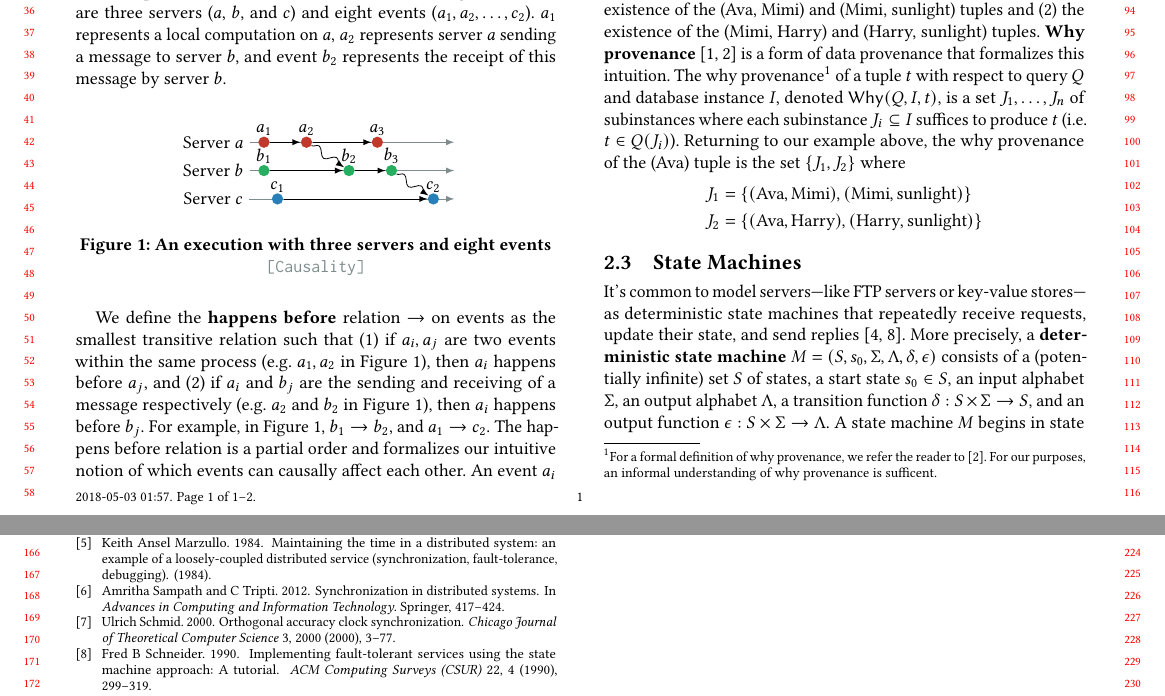
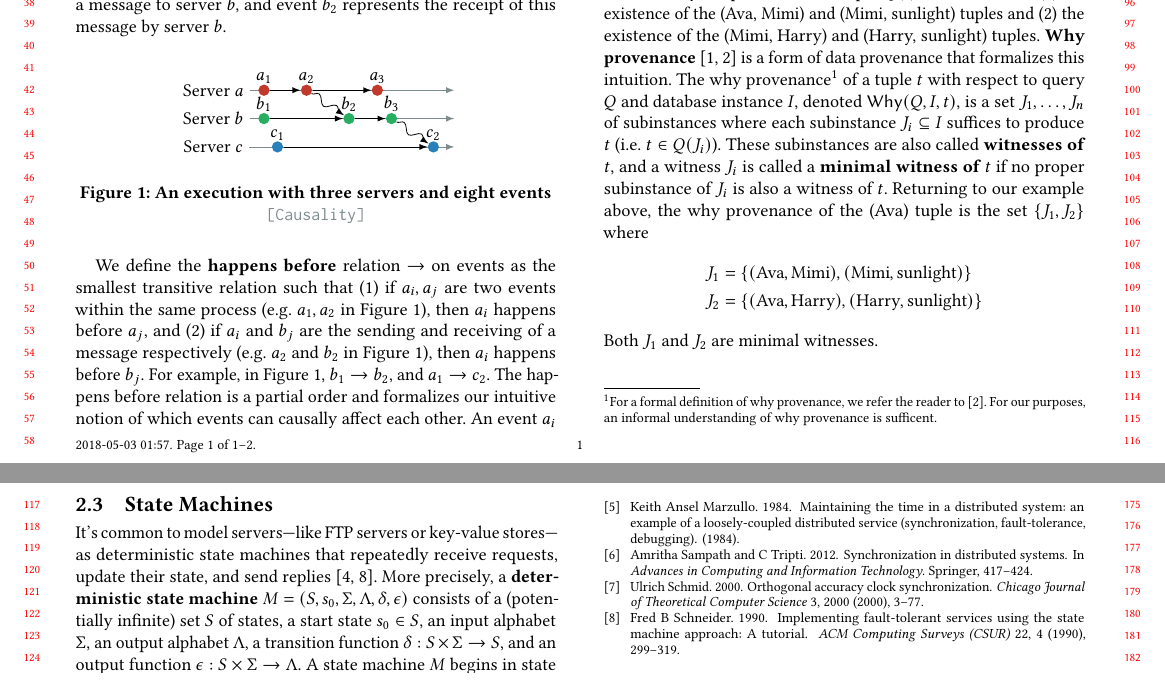
Before and after one commit to mwhittaker/wat, a LaTeX paper (paper/wat.tex, which reads paper/sections/background.tex): two parts of pages 1 and 2 of 2, joined at a grey line, cut so that both start at the same text. Compiled offline with pdfLaTeX.

Commit message:
Added witness terminology to background.

```diff
--- a/paper/sections/background.tex
+++ b/paper/sections/background.tex
@@ -79,6 +79,9 @@ form of data provenance that formalizes this intuition. The
 of a tuple $t$ with respect to query $Q$ and database instance $I$, denoted
 $\Why{Q, I, t}$, is a set $J_1, \ldots, J_n$ of subinstances where each
 subinstance $J_i \subseteq I$ suffices to produce $t$ (i.e.\ $t \in Q(J_i)$).
+These subinstances are also called \defword{witnesses of $t$}, and a witness
+$J_i$ is called a \defword{minimal witness of $t$} if no proper subinstance of
+$J_i$ is also a witness of $t$.
 %
 Returning to our example above, the \whyprovenance{} of the (Ava) tuple is the
 set $\set{J_1, J_2}$ where
@@ -86,6 +89,7 @@ set $\set{J_1, J_2}$ where
   J_1 &= \set{(\text{Ava}, \text{Mimi}), (\text{Mimi}, \text{sunlight})} \\
   J_2 &= \set{(\text{Ava}, \text{Harry}), (\text{Harry}, \text{sunlight})}
 \end{align*}
+Both $J_1$ and $J_2$ are minimal witnesses.
 
 % The definition of \Whyprovenance{} for select ($\sigma$), project ($\pi$), join
 % ($\join$), union ($\cup$) queries taken from \cite{cheney2009provenance} is as
```
